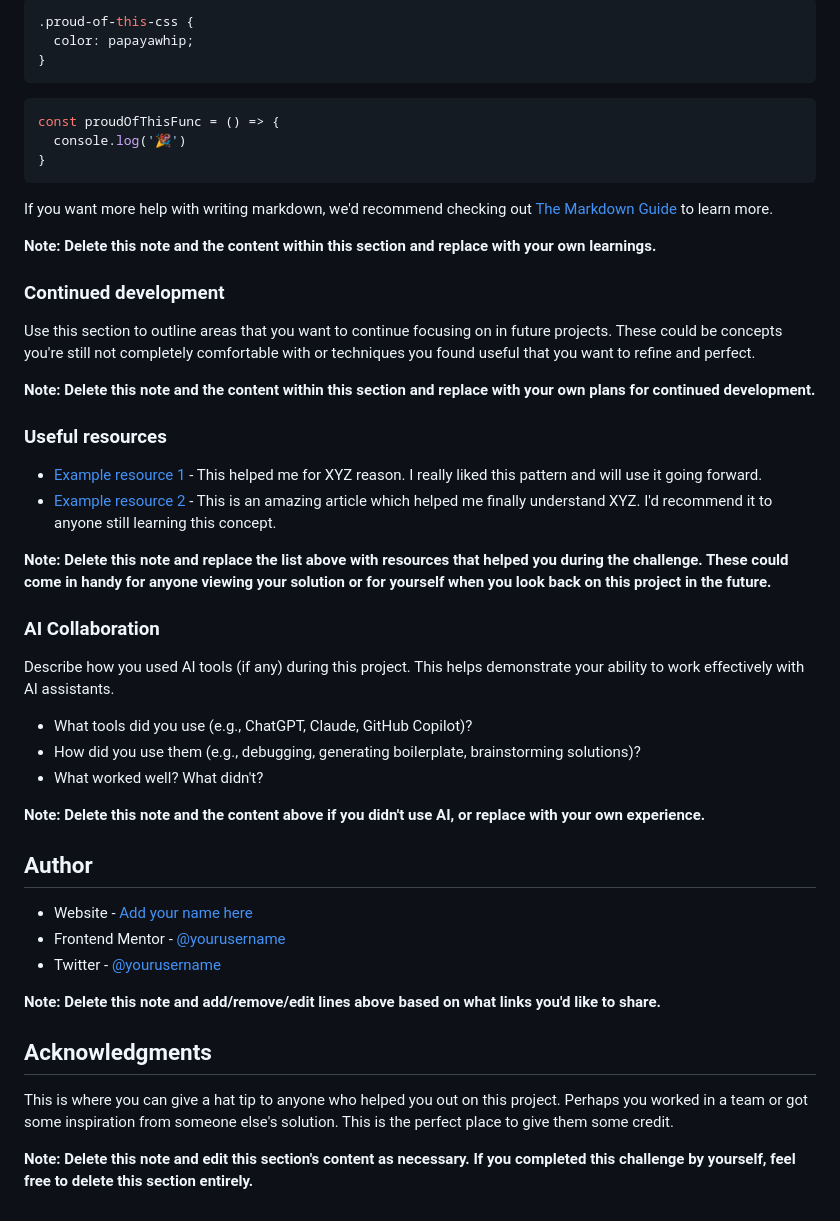
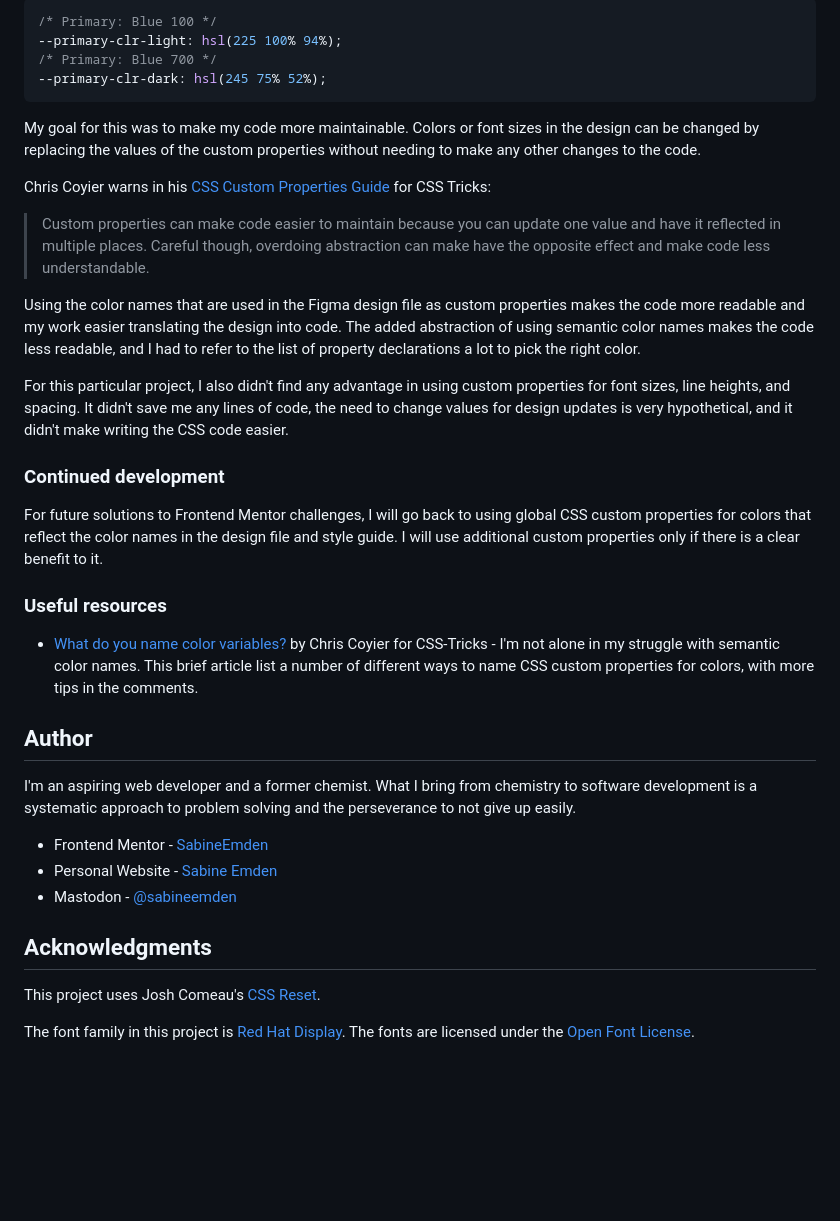
Before and after one commit to SabineEmden/fm-order-summary-component, a Markdown page: README-template.md, the part around one of its changes. GitHub-like rendering; blank space fills up the shorter version.

````diff
--- a/README-template.md
+++ b/README-template.md
@@ -71,51 +60,38 @@ To see how you can add code snippets, see below:
 ```css
-.proud-of-this-css {
-  color: papayawhip;
-}
-```
-```js
-const proudOfThisFunc = () => {
-  console.log('🎉')
-}
+/* Primary: Blue 100 */
+--primary-clr-light: hsl(225 100% 94%);
+/* Primary: Blue 700 */
+--primary-clr-dark: hsl(245 75% 52%);
 ```
 
-If you want more help with writing markdown, we'd recommend checking out [The Markdown Guide](https://www.markdownguide.org/) to learn more.
+My goal for this was to make my code more maintainable. Colors or font sizes in the design can be changed by replacing the values of the custom properties without needing to make any other changes to the code.
 
-**Note: Delete this note and the content within this section and replace with your own learnings.**
+Chris Coyier warns in his [CSS Custom Properties Guide](https://css-tricks.com/a-complete-guide-to-custom-properties/) for CSS Tricks:
+
+> Custom properties can make code easier to maintain because you can update one value and have it reflected in multiple places. Careful though, overdoing abstraction can make have the opposite effect and make code less understandable.
+
+Using the color names that are used in the Figma design file as custom properties makes the code more readable and my work easier translating the design into code. The added abstraction of using semantic color names makes the code less readable, and I had to refer to the list of property declarations a lot to pick the right color.
+
+For this particular project, I also didn't find any advantage in using custom properties for font sizes, line heights, and spacing. It didn't save me any lines of code, the need to change values for design updates is very hypothetical, and it didn't make writing the CSS code easier.
 
 ### Continued development
 
-Use this section to outline areas that you want to continue focusing on in future projects. These could be concepts you're still not completely comfortable with or techniques you found useful that you want to refine and perfect.
-
-**Note: Delete this note and the content within this section and replace with your own plans for continued development.**
+For future solutions to Frontend Mentor challenges, I will go back to using global CSS custom properties for colors that reflect the color names in the design file and style guide. I will use additional custom properties only if there is a clear benefit to it.
 
 ### Useful resources
 
-- [Example resource 1](https://www.example.com) - This helped me for XYZ reason. I really liked this pattern and will use it going forward.
-- [Example resource 2](https://www.example.com) - This is an amazing article which helped me finally understand XYZ. I'd recommend it to anyone still learning this concept.
-
-**Note: Delete this note and replace the list above with resources that helped you during the challenge. These could come in handy for anyone viewing your solution or for yourself when you look back on this project in the future.**
-
-### AI Collaboration
-
-Describe how you used AI tools (if any) during this project. This helps demonstrate your ability to work effectively with AI assistants.
-
-- What tools did you use (e.g., ChatGPT, Claude, GitHub Copilot)?
-- How did you use them (e.g., debugging, generating boilerplate, brainstorming solutions)?
-- What worked well? What didn't?
-
-**Note: Delete this note and the content above if you didn't use AI, or replace with your own experience.**
+- [What do you name color variables?](https://css-tricks.com/what-do-you-name-color-variables/) by Chris Coyier for CSS-Tricks - I'm not alone in my struggle with semantic color names. This brief article list a number of different ways to name CSS custom properties for colors, with more tips in the comments.
 
 ## Author
 
-- Website - [Add your name here](https://www.your-site.com)
-- Frontend Mentor - [@yourusername](https://www.frontendmentor.io/profile/yourusername)
-- Twitter - [@yourusername](https://www.twitter.com/yourusername)
+I'm an aspiring web developer and a former chemist. What I bring from chemistry to software development is a systematic approach to problem solving and the perseverance to not give up easily.
 
-**Note: Delete this note and add/remove/edit lines above based on what links you'd like to share.**
+- Frontend Mentor - [SabineEmden](https://www.frontendmentor.io/profile/SabineEmden)
+- Personal Website - [Sabine Emden](https://www.sabineemden.com/)
+- Mastodon - [@sabineemden](https://social.tchncs.de/@sabineemden)
 
 ## Acknowledgments
 
-This is where you can give a hat tip to anyone who helped you out on this project. Perhaps you worked in a team or got some inspiration from someone else's solution. This is the perfect place to give them some credit.
+This project uses Josh Comeau's [CSS Reset](https://www.joshwcomeau.com/css/custom-css-reset/).
 
-**Note: Delete this note and edit this section's content as necessary. If you completed this challenge by yourself, feel free to delete this section entirely.**
+The font family in this project is [Red Hat Display](https://fonts.google.com/specimen/Red+Hat+Display). The fonts are licensed under the [Open Font License](https://openfontlicense.org/open-font-license-official-text/).
````
Also changed, not shown: other parts of README-template.md (+14 -25 lines), screenshot.png (added).
